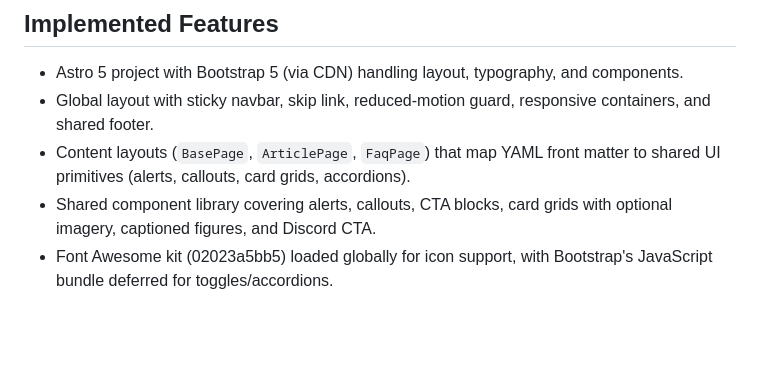
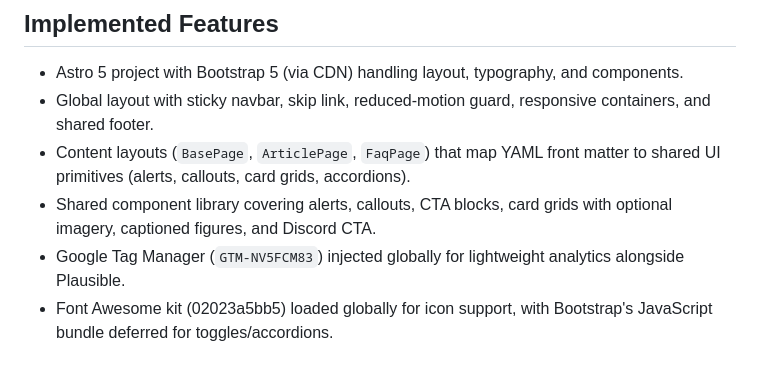
Before and after one commit to jeremyfuksa/kansascitymesh.live, a Markdown page: IMPLEMENTATION.md, the part around the change. GitHub-like rendering; blank space fills up the shorter version.

```diff
--- a/IMPLEMENTATION.md
+++ b/IMPLEMENTATION.md
@@ -32,6 +32,7 @@ Each top-level route simply imports the layout and passes its MDX entry, keeping
 - Global layout with sticky navbar, skip link, reduced-motion guard, responsive containers, and shared footer.
 - Content layouts (`BasePage`, `ArticlePage`, `FaqPage`) that map YAML front matter to shared UI primitives (alerts, callouts, card grids, accordions).
 - Shared component library covering alerts, callouts, CTA blocks, card grids with optional imagery, captioned figures, and Discord CTA.
+- Google Tag Manager (`GTM-NV5FCM83`) injected globally for lightweight analytics alongside Plausible.
 - Font Awesome kit (02023a5bb5) loaded globally for icon support, with Bootstrap's JavaScript bundle deferred for toggles/accordions.
 
 ## Outstanding Work Before Feature Complete
```
Also changed, not shown: README.md (+1 -0 lines), docs/03-TECHNICAL-REQUIREMENTS.md (+8 -0 lines).
